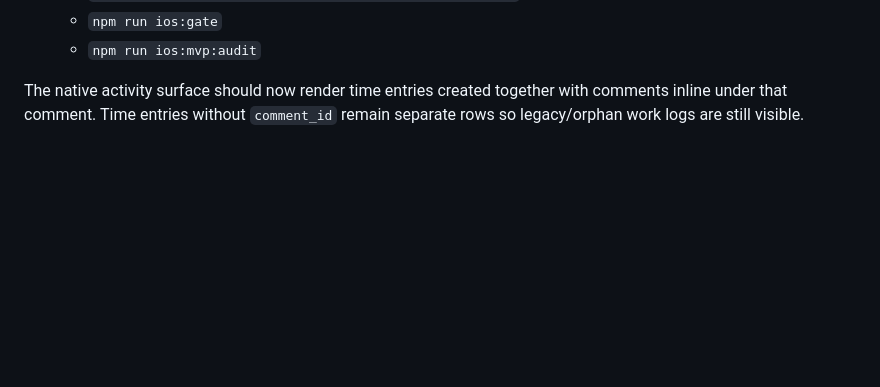
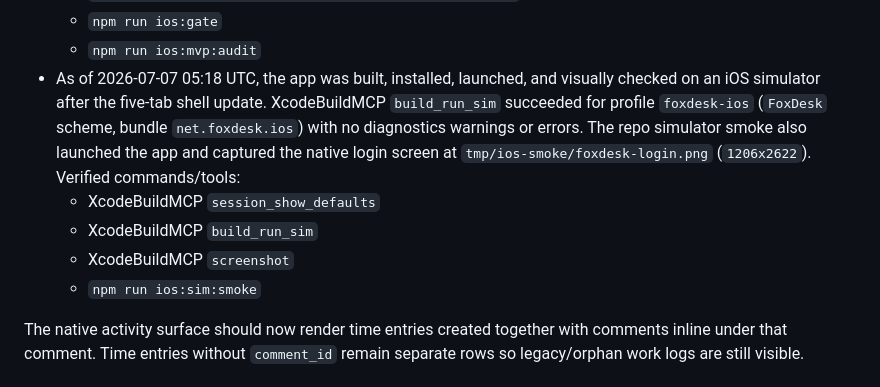
Before and after one commit to lukashanes/foxdesk_saas, a Markdown page: docs/IOS_HANDOFF.md, the part around the change. GitHub-like rendering; blank space fills up the shorter version.

Commit message:
Record iOS simulator launch smoke

```diff
--- a/docs/IOS_HANDOFF.md
+++ b/docs/IOS_HANDOFF.md
@@ -507,6 +507,17 @@ re-running the native simulator suite:
   - `./bin/run-php.sh tests/ios-mvp-scope-contract-test.php`
   - `npm run ios:gate`
   - `npm run ios:mvp:audit`
+- As of 2026-07-07 05:18 UTC, the app was built, installed, launched, and
+  visually checked on an iOS simulator after the five-tab shell update.
+  XcodeBuildMCP `build_run_sim` succeeded for profile `foxdesk-ios`
+  (`FoxDesk` scheme, bundle `net.foxdesk.ios`) with no diagnostics warnings or
+  errors. The repo simulator smoke also launched the app and captured the
+  native login screen at `tmp/ios-smoke/foxdesk-login.png`
+  (`1206x2622`). Verified commands/tools:
+  - XcodeBuildMCP `session_show_defaults`
+  - XcodeBuildMCP `build_run_sim`
+  - XcodeBuildMCP `screenshot`
+  - `npm run ios:sim:smoke`
 
 The native activity surface should now render time entries created together
 with comments inline under that comment. Time entries without `comment_id`
```
